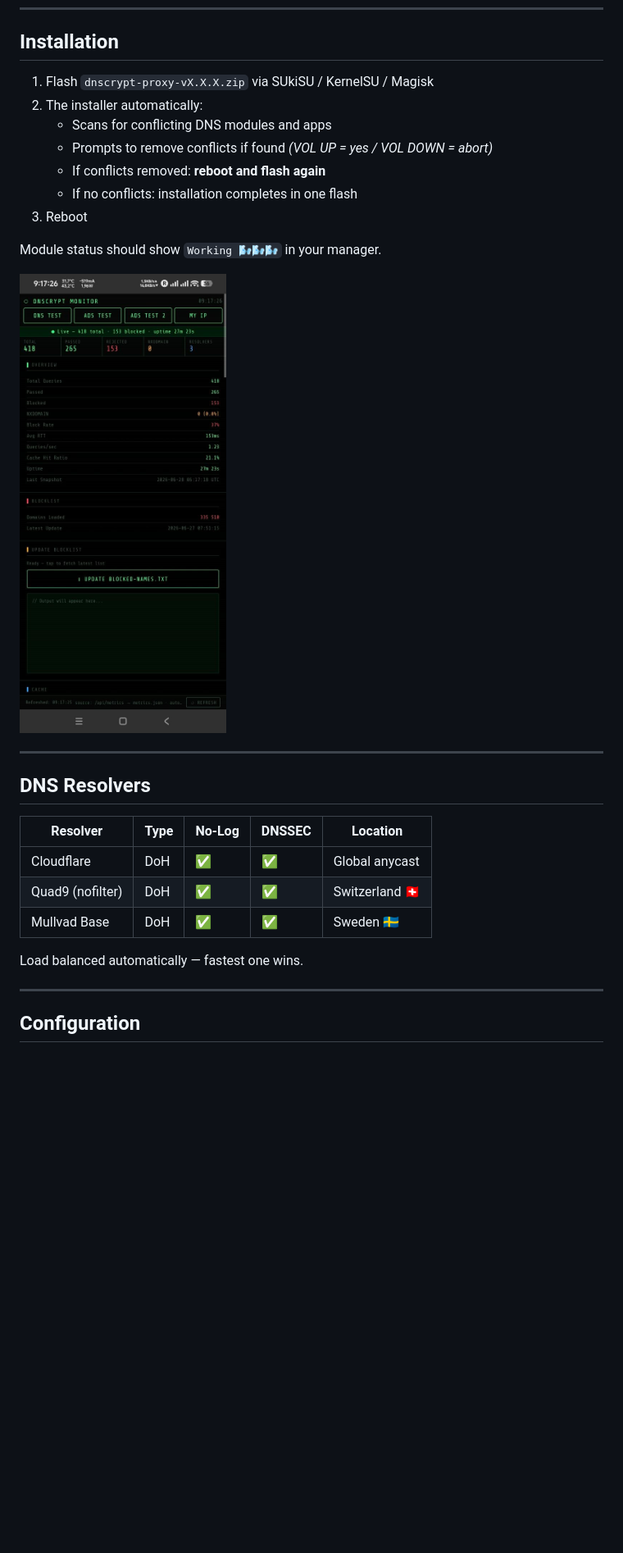
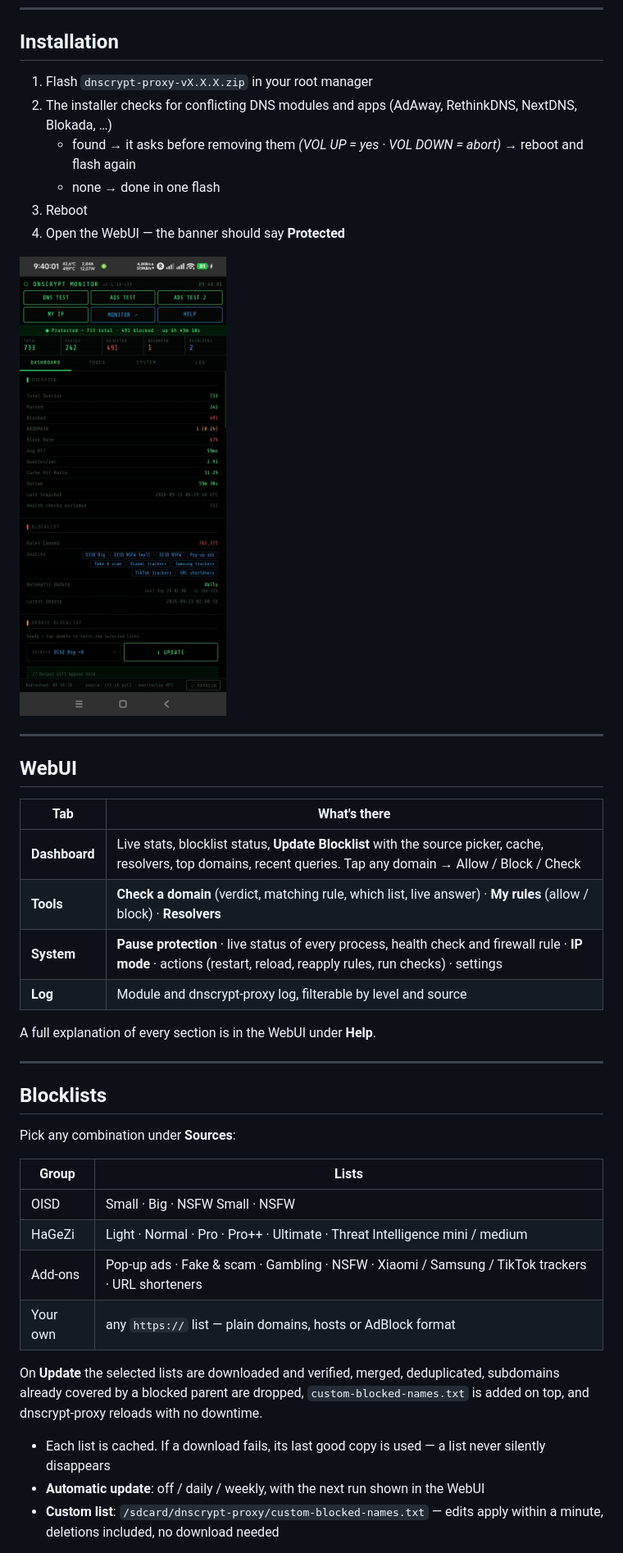
Before and after one commit to nikakvo/dnscrypt-proxy-android-arm64-only, a Markdown page: README.md, the part around one of its changes. Shown at 82% size. GitHub-like rendering; pictures changed too: dnscrypt-proxy.jpg; blank space fills up the shorter version.

```diff
--- a/README.md
+++ b/README.md
@@ -41,30 +56,44 @@ Cloudflare / Quad9 / Mullvad  ← fastest resolver wins
 
 ## Installation
 
-1. Flash `dnscrypt-proxy-vX.X.X.zip` via SUkiSU / KernelSU / Magisk
-2. The installer automatically:
-   - Scans for conflicting DNS modules and apps
-   - Prompts to remove conflicts if found *(VOL UP = yes / VOL DOWN = abort)*
-   - If conflicts removed: **reboot and flash again**
-   - If no conflicts: installation completes in one flash
+1. Flash `dnscrypt-proxy-vX.X.X.zip` in your root manager
+2. The installer checks for conflicting DNS modules and apps (AdAway, RethinkDNS, NextDNS, Blokada, …)
+   - found → it asks before removing them *(VOL UP = yes · VOL DOWN = abort)* → reboot and flash again
+   - none → done in one flash
 3. Reboot
-
-Module status should show `Working 🌬🌬🌬` in your manager.
+4. Open the WebUI — the banner should say **Protected**
 
 <img width="300" alt="dnscrypt-proxy" src="https://raw.githubusercontent.com/nikakvo/dnscrypt-proxy-android-arm64-only/main/dnscrypt-proxy.jpg" />
 
 ---
 
-## DNS Resolvers
+## WebUI
 
-| Resolver | Type | No-Log | DNSSEC | Location |
-|---|---|---|---|---|
-| Cloudflare | DoH | ✅ | ✅ | Global anycast |
-| Quad9 (nofilter) | DoH | ✅ | ✅ | Switzerland 🇨🇭 |
-| Mullvad Base | DoH | ✅ | ✅ | Sweden 🇸🇪 |
+| Tab | What's there |
+|---|---|
+| **Dashboard** | Live stats, blocklist status, **Update Blocklist** with the source picker, cache, resolvers, top domains, recent queries. Tap any domain → Allow / Block / Check |
+| **Tools** | **Check a domain** (verdict, matching rule, which list, live answer) · **My rules** (allow / block) · **Resolvers** |
+| **System** | **Pause protection** · live status of every process, health check and firewall rule · **IP mode** · actions (restart, reload, reapply rules, run checks) · settings |
+| **Log** | Module and dnscrypt-proxy log, filterable by level and source |
 
-Load balanced automatically — fastest one wins.
+A full explanation of every section is in the WebUI under **Help**.
 
 ---
 
-## Configuration
+## Blocklists
+
+Pick any combination under **Sources**:
+
+| Group | Lists |
+|---|---|
+| OISD | Small · Big · NSFW Small · NSFW |
+| HaGeZi | Light · Normal · Pro · Pro++ · Ultimate · Threat Intelligence mini / medium |
+| Add-ons | Pop-up ads · Fake & scam · Gambling · NSFW · Xiaomi / Samsung / TikTok trackers · URL shorteners |
+| Your own | any `https://` list — plain domains, hosts or AdBlock format |
+
+On **Update** the selected lists are downloaded and verified, merged, deduplicated, subdomains already covered by a blocked parent are dropped, `custom-blocked-names.txt` is added on top, and dnscrypt-proxy reloads with no downtime.
+
+- Each list is cached. If a download fails, its last good copy is used — a list never silently disappears
+- **Automatic update**: off / daily / weekly, with the next run shown in the WebUI
+- **Custom list**: `/sdcard/dnscrypt-proxy/custom-blocked-names.txt` — edits apply within a minute, deletions included, no download needed
+
```
Also changed, not shown: other parts of README.md (+101 -61 lines).
